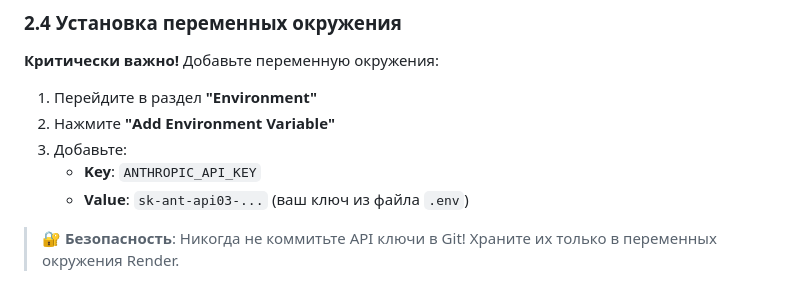
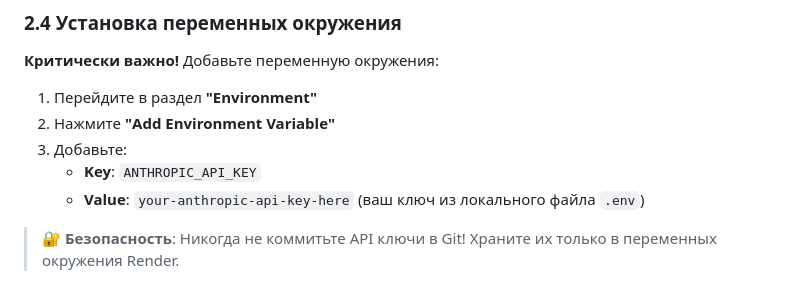
Before and after one commit to kachowska/gost-formatter-api, a Markdown page: DEPLOY_RENDER.md, the part around the change. Rendered like a GitHub page.

Commit message:
Add deployment guides and README (security: API keys removed)

```diff
--- a/DEPLOY_RENDER.md
+++ b/DEPLOY_RENDER.md
@@ -85,7 +85,7 @@ Render автоматически использует настройки из `
 2. Нажмите **"Add Environment Variable"**
 3. Добавьте:
    - **Key**: `ANTHROPIC_API_KEY`
-   - **Value**: `sk-ant-api03-...` (ваш ключ из файла `.env`)
+   - **Value**: `your-anthropic-api-key-here` (ваш ключ из локального файла `.env`)
 
 > 🔐 **Безопасность**: Никогда не коммитьте API ключи в Git! Храните их только в переменных окружения Render.
 
```
Also changed, not shown: QUICKSTART_DEPLOY.md (added, +80 -0 lines), README.md (added, +158 -0 lines).
